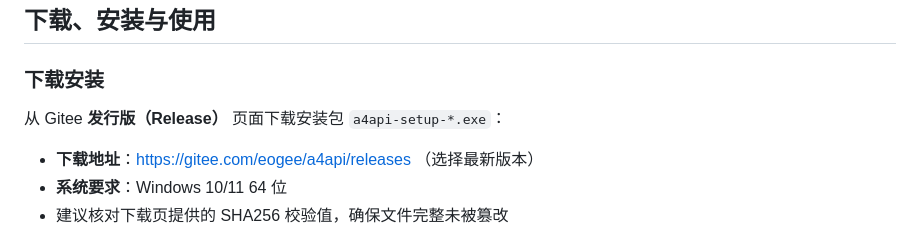
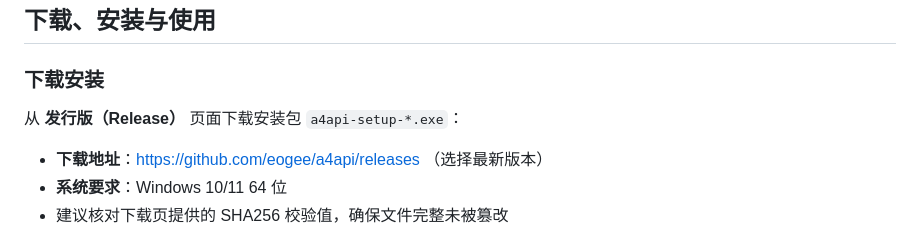
Before and after one commit to eogee/a4api, a Markdown page: README.md, the part around the change. GitHub-like rendering.

Commit message:
docs(readme): 下载地址改为 GitHub Release

```diff
--- a/README.md
+++ b/README.md
@@ -10,9 +10,9 @@ Claude Code 官方原生只认 Anthropic 协议，Codex 则使用 OpenAI Respons
 
 ### 下载安装
 
-从 Gitee **发行版（Release）** 页面下载安装包 `a4api-setup-*.exe`：
+从 **发行版（Release）** 页面下载安装包 `a4api-setup-*.exe`：
 
-- **下载地址**：https://gitee.com/eogee/a4api/releases （选择最新版本）
+- **下载地址**：https://github.com/eogee/a4api/releases （选择最新版本）
 - **系统要求**：Windows 10/11 64 位
 - 建议核对下载页提供的 SHA256 校验值，确保文件完整未被篡改
 
```
